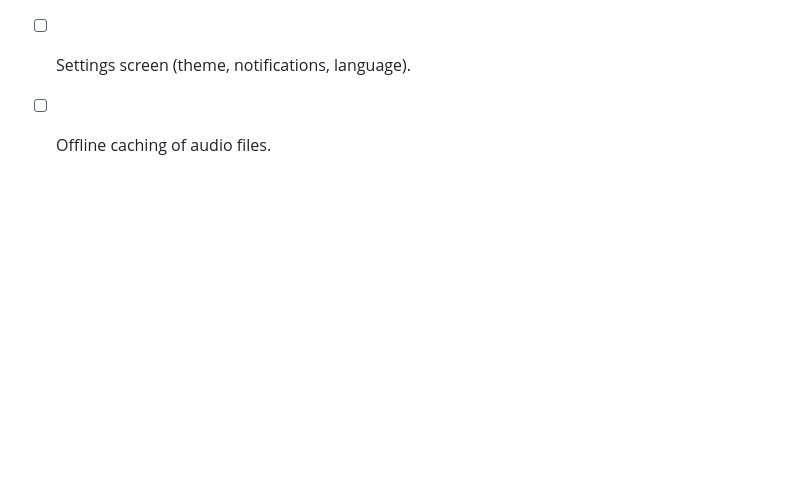
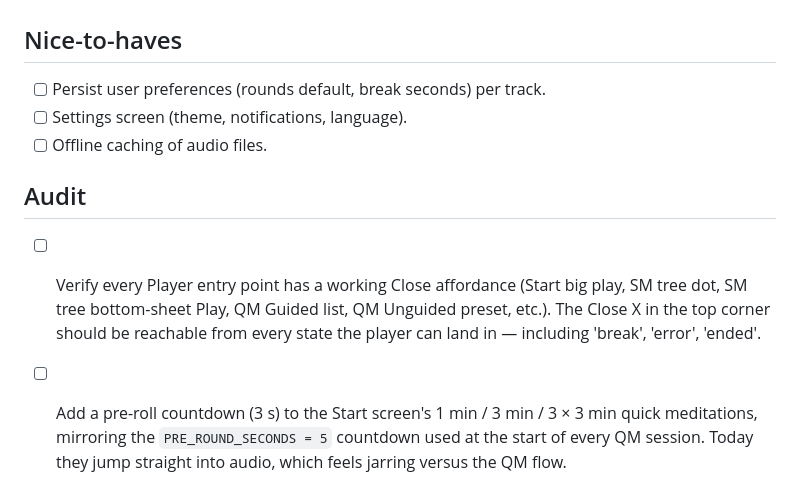
Before and after one commit to Loupv/AllHereApp, a Markdown page: BACKLOG.md, the part around the change. Drawn GitHub-style; blank space fills up the shorter version.

Commit message:
Backlog: audit Close affordance + add countdown to quick meditations

```diff
--- a/BACKLOG.md
+++ b/BACKLOG.md
@@ -46,3 +46,7 @@
 - [ ] Persist user preferences (rounds default, break seconds) per track.
 - [ ] Settings screen (theme, notifications, language).
 - [ ] Offline caching of audio files.
+
+## Audit
+- [ ] Verify every Player entry point has a working Close affordance (Start big play, SM tree dot, SM tree bottom-sheet Play, QM Guided list, QM Unguided preset, etc.). The Close X in the top corner should be reachable from every state the player can land in — including 'break', 'error', 'ended'.
+- [ ] Add a pre-roll countdown (3 s) to the Start screen's 1 min / 3 min / 3 × 3 min quick meditations, mirroring the `PRE_ROUND_SECONDS = 5` countdown used at the start of every QM session. Today they jump straight into audio, which feels jarring versus the QM flow.
```
